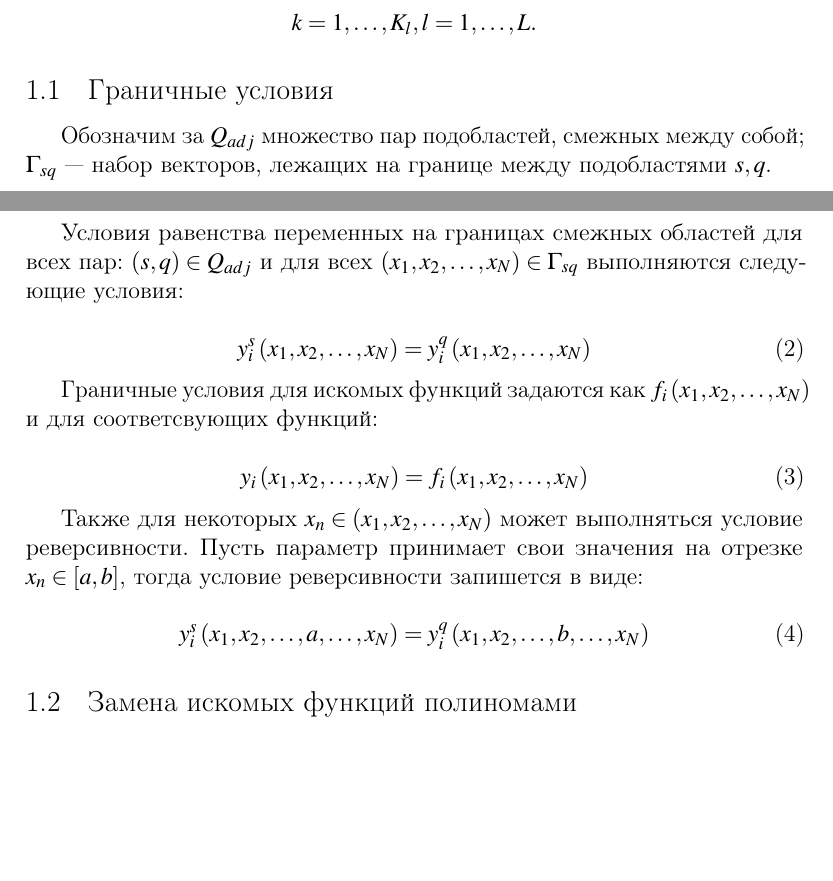
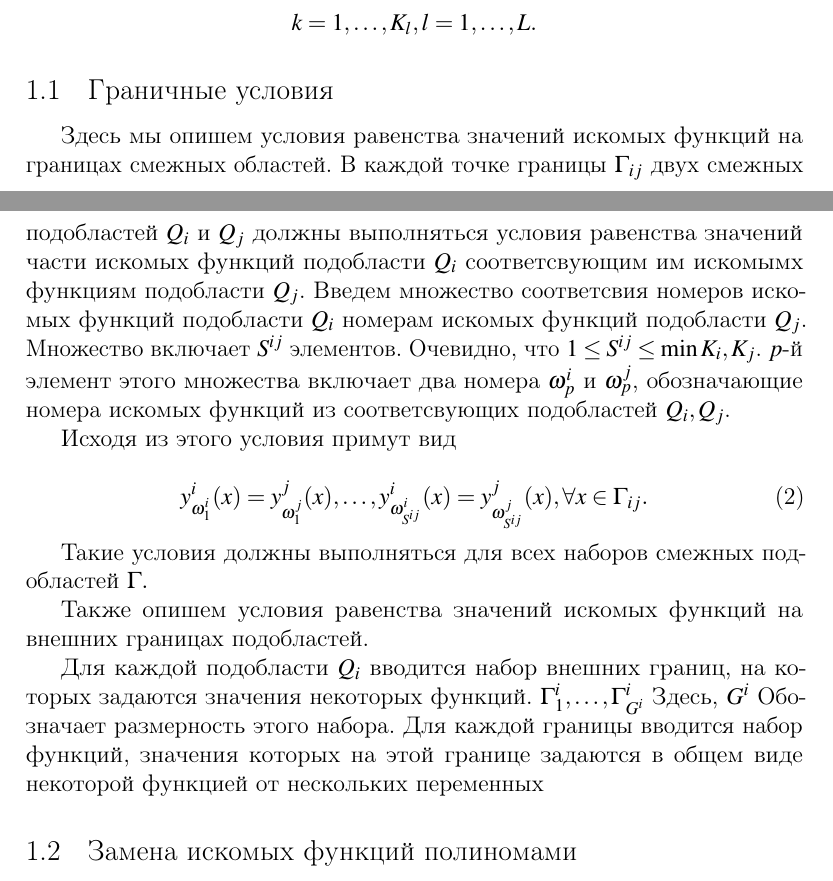
Before and after one commit to dvapan/cerhe, a LaTeX document (article/tex/ESI_September.tex): two parts of pages 5 and 6 of 12, joined at a grey line, cut so that both start at the same text, the shorter picture padded with empty space. Compiled offline with pdfLaTeX.

Commit message:
Граничные условия

```diff
--- a/article/tex/ESI_September.tex
+++ b/article/tex/ESI_September.tex
@@ -266,32 +266,38 @@
   \subsection{Граничные условия}
   \addcontentsline{toc}{subsection}{Граничные условия}
 
-  Обозначим за $Q_{adj}$ множество пар подобластей, смежных между
-  собой; $\Gamma_{sq}$ --- набор векторов, лежащих на границе между
-  подобластями $s,q$.
+  Здесь мы опишем условия равенства значений искомых функций на
+  границах смежных областей.  В каждой точке границы $\Gamma_{ij}$
+  двух смежных подобластей $Q_i$ и $Q_j$ должны выполняться условия
+  равенства значений части искомых функций подобласти $Q_i$
+  соответсвующим им искомымх функциям подобласти $Q_j$. Введем
+  множество соответсвия номеров искомых функций подобласти $Q_i$
+  номерам искомых функций подобласти $Q_j$. Множество включает
+  $S^{ij}$ элементов. Очевидно, что $1 \le S^{ij} \le \min{K_i, K_j}$.
+  $p$-й элемент этого множества включает два номера $\omega_p^i$ и
+  $\omega_p^j$, обозначающие номера искомых функций из соответсвующих
+  подобластей $Q_i,Q_j$.
 
-  Условия равенства переменных на границах смежных областей для всех
-  пар: $(s,q) \in Q_{adj}$ и для всех $\left(x_1,x_2,\ldots,x_N\right)
-  \in \Gamma_{sq}$ выполняются следующие условия:
+  Исходя из этого условия примут вид
 
   \begin{equation}
-    y_i^s\left(x_1,x_2,\ldots,x_N\right) = y_i^q\left(x_1,x_2,\ldots,x_N\right)
+    y_{\omega_1^i}^i(x) = y_{\omega_1^j}^j(x),
+    \ldots,
+    y_{\omega_{S^{ij}}^i}^i(x) = y_{\omega_{S^{ij}}^j}^j(x), \forall x \in \Gamma_{ij}.
   \end{equation}
 
-  Граничные условия для искомых функций задаются как
-  $f_i\left(x_1,x_2,\ldots,x_N\right)$ и для соответсвующих функций:
+  Такие условия должны выполняться для всех наборов смежных
+  подобластей \Gamma.
 
-  \begin{equation}
-    y_i\left(x_1,x_2,\ldots,x_N\right) = f_i\left(x_1,x_2,\ldots,x_N\right)
-  \end{equation}
+  Также опишем условия равенства значений искомых функций на внешних
+  границах подобластей.
 
-  Также для некоторых $x_n \in \left(x_1,x_2,\ldots,x_N\right)$ может
-  выполняться условие реверсивности. Пусть параметр принимает свои
-  значения на отрезке $x_n \in [a,b]$, тогда условие реверсивности запишется в виде:
-
-  \begin{equation}
-    y_i^s\left(x_1,x_2,\ldots,a,\ldots,x_N\right) = y_i^q\left(x_1,x_2,\ldots,b,\ldots,x_N\right)
-  \end{equation}
+  Для каждой подобласти $Q_i$ вводится набор внешних границ, на
+  которых задаются значения некоторых
+  функций. $\Gamma_1^i,\ldots,\Gamma_{G^i}^i$ Здесь, $G^i$ Обозначает
+  размерность этого набора. Для каждой границы вводится набор функций,
+  значения которых на этой границе задаются в общем виде некоторой функцией от
+  нескольких переменных
 
 
   \subsection{Замена искомых функций полиномами}
```
